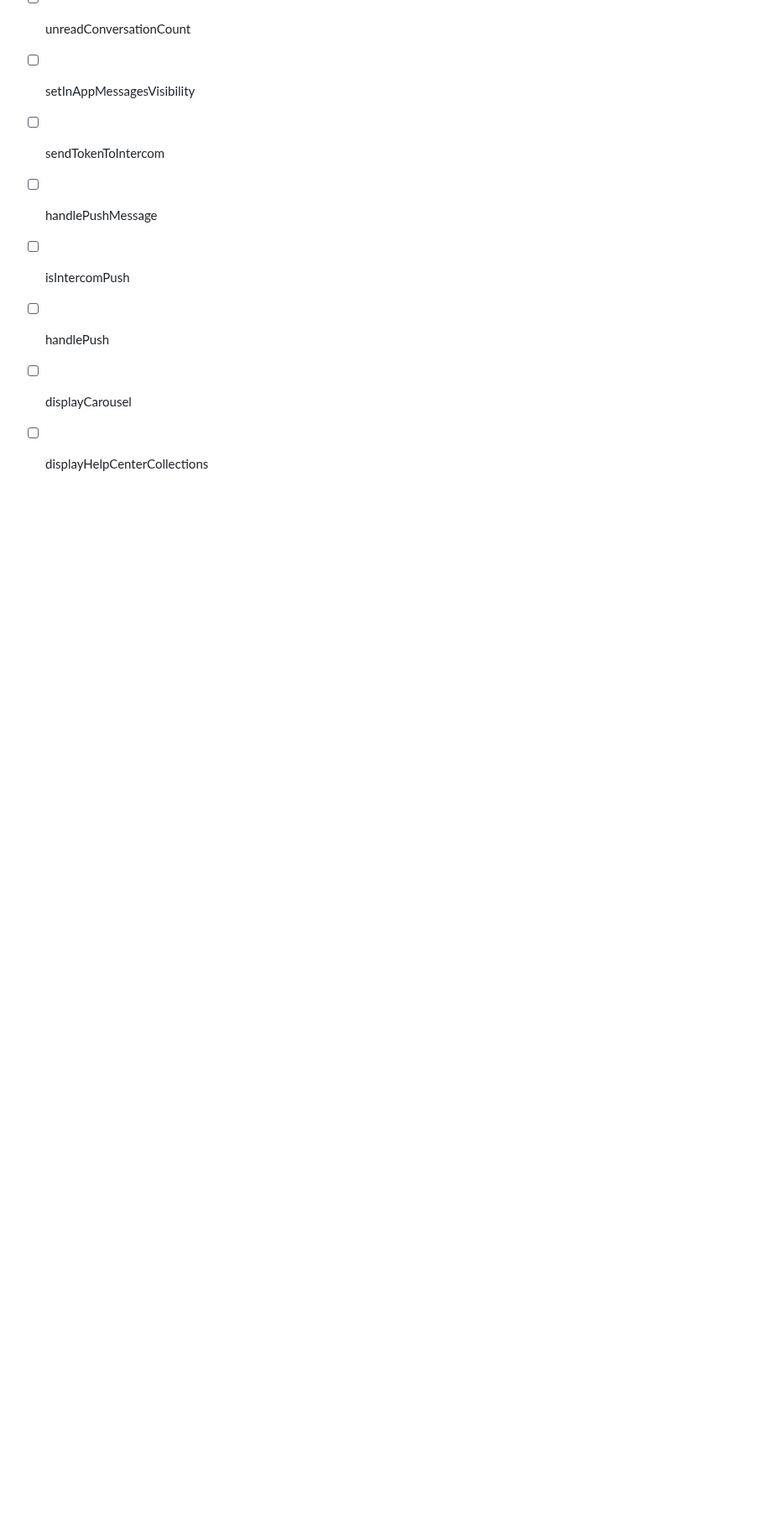
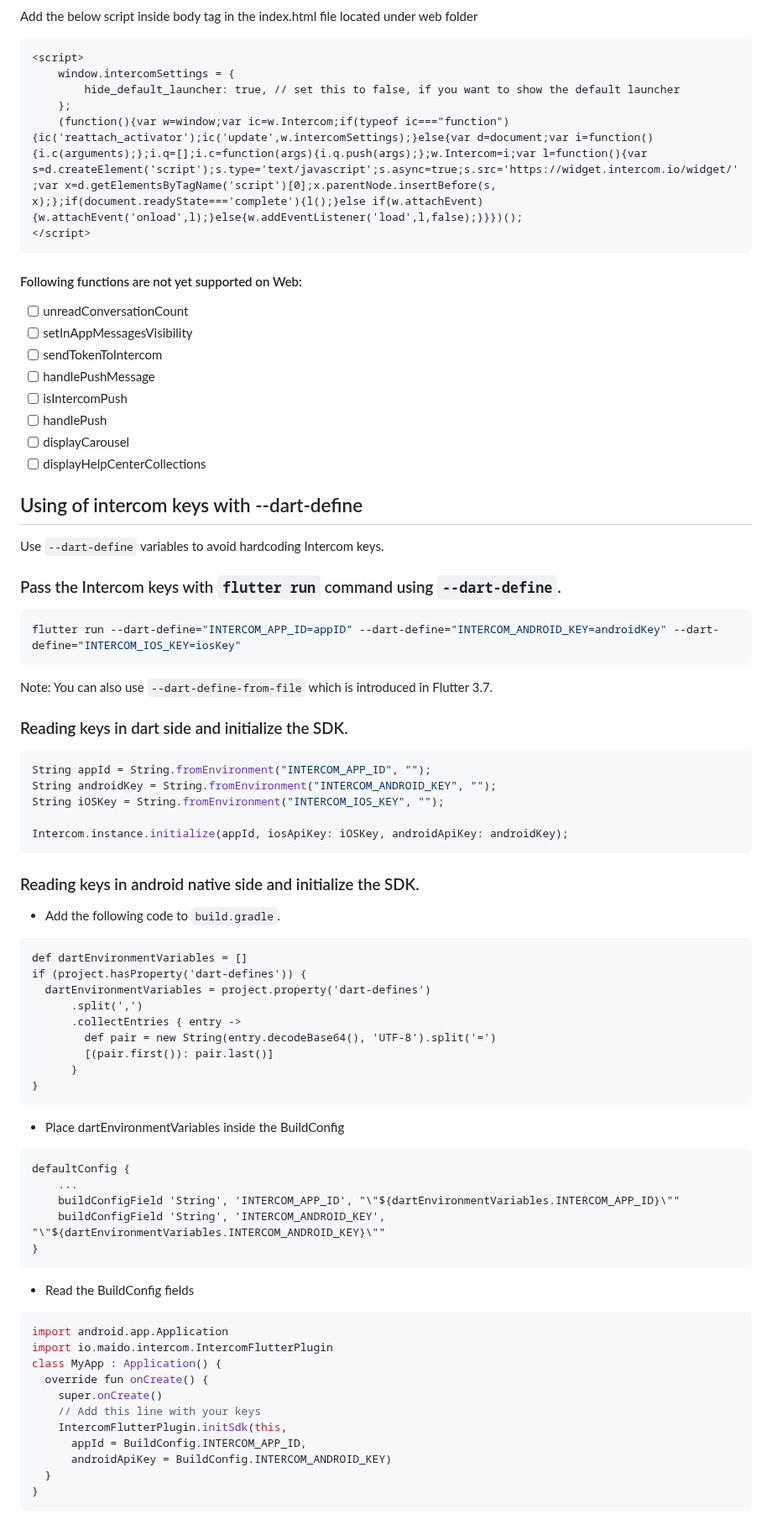
Before and after one commit to v3rm0n/intercom_flutter, a Markdown page: intercom_flutter/README.md, the part around the change. Shown at 84% size. GitHub-like rendering; blank space fills up the shorter version.

Commit message:
Add section "Using of intercom keys with --dart-define"

````diff
--- a/intercom_flutter/README.md
+++ b/intercom_flutter/README.md
@@ -145,3 +145,60 @@ Add the below script inside body tag in the index.html file located under web fo
 - [ ] handlePush
 - [ ] displayCarousel
 - [ ] displayHelpCenterCollections
+
+## Using of intercom keys with --dart-define
+
+Use `--dart-define` variables to avoid hardcoding Intercom keys.
+
+### Pass the Intercom keys with `flutter run` command using `--dart-define`.
+```dart
+flutter run --dart-define="INTERCOM_APP_ID=appID" --dart-define="INTERCOM_ANDROID_KEY=androidKey" --dart-define="INTERCOM_IOS_KEY=iosKey"
+```
+Note: You can also use `--dart-define-from-file` which is introduced in Flutter 3.7.
+
+### Reading keys in dart side and initialize the SDK.
+```dart
+String appId = String.fromEnvironment("INTERCOM_APP_ID", "");
+String androidKey = String.fromEnvironment("INTERCOM_ANDROID_KEY", "");
+String iOSKey = String.fromEnvironment("INTERCOM_IOS_KEY", "");
+
+Intercom.instance.initialize(appId, iosApiKey: iOSKey, androidApiKey: androidKey);
+```
+
+### Reading keys in android native side and initialize the SDK.
+
+* Add the following code to `build.gradle`.
+```
+def dartEnvironmentVariables = []
+if (project.hasProperty('dart-defines')) {
+  dartEnvironmentVariables = project.property('dart-defines')
+      .split(',')
+      .collectEntries { entry ->
+        def pair = new String(entry.decodeBase64(), 'UTF-8').split('=')
+        [(pair.first()): pair.last()]
+      }
+}
+```
+
+* Place dartEnvironmentVariables inside the BuildConfig
+```
+defaultConfig {
+    ...
+    buildConfigField 'String', 'INTERCOM_APP_ID', "\"${dartEnvironmentVariables.INTERCOM_APP_ID}\""
+    buildConfigField 'String', 'INTERCOM_ANDROID_KEY', "\"${dartEnvironmentVariables.INTERCOM_ANDROID_KEY}\""
+}
+```
+* Read the BuildConfig fields
+```kotlin
+import android.app.Application
+import io.maido.intercom.IntercomFlutterPlugin
+class MyApp : Application() {
+  override fun onCreate() {
+    super.onCreate()
+    // Add this line with your keys
+    IntercomFlutterPlugin.initSdk(this,
+      appId = BuildConfig.INTERCOM_APP_ID,
+      androidApiKey = BuildConfig.INTERCOM_ANDROID_KEY)
+  }
+}
+```
````
